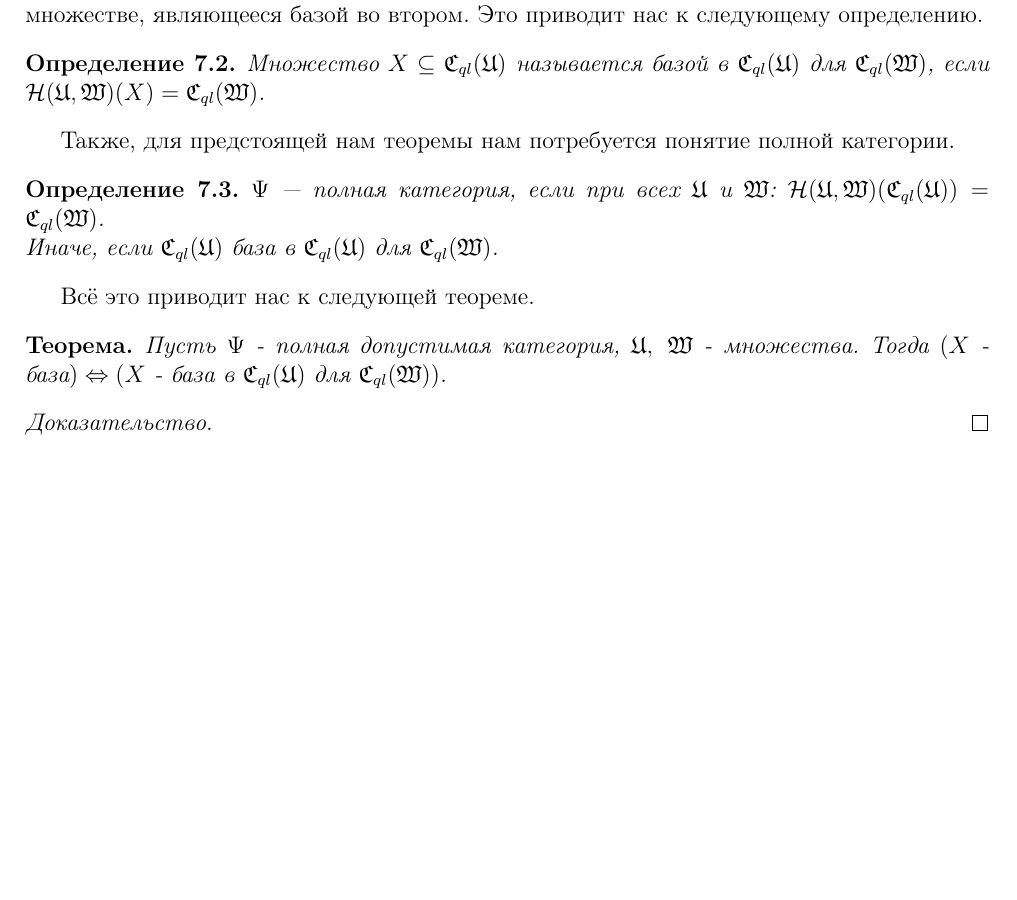
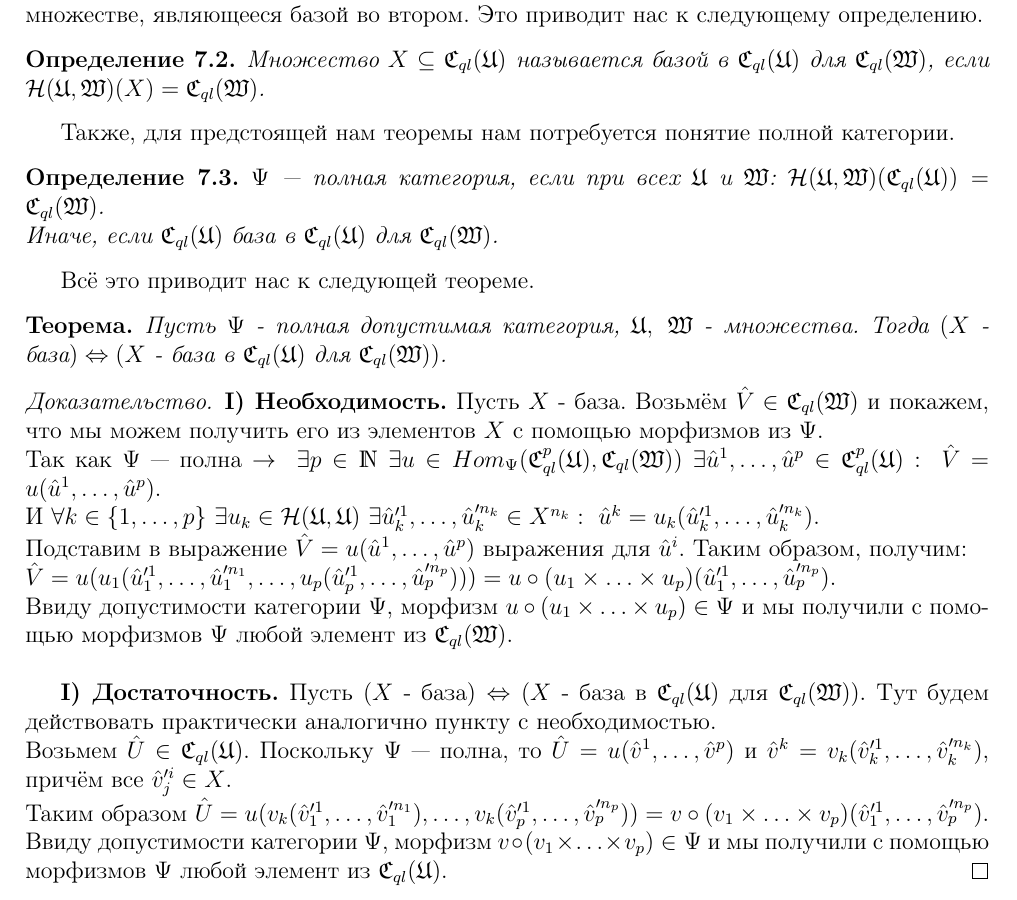
Before and after one commit to Miackulp/RudLect, a LaTeX document (Rud_lect.tex, which reads shortcuts.sty): part of page 15 of 18, cut so that both start at the same text, the shorter picture padded with empty space. Compiled offline with pdfLaTeX.

Commit message:
lect7 theorem

```diff
--- a/Rud_lect.tex
+++ b/Rud_lect.tex
@@ -11,6 +11,7 @@
 \usepackage{amsmath}
 \usepackage{eufrak}
 \usepackage{amsthm}
+\usepackage{dsfont}
 
 \usepackage{color}
 
@@ -409,6 +410,17 @@ $\Psi$~--- полная категория, если при всех $\frakU$ и
 Пусть $\Psi$ - полная допустимая категория, $\frakU,\ \frakW$ - множества. Тогда $(X$ - база$)\Leftrightarrow(X$ - база в $\Cql(\frakU)$ для $\Cql(\frakW))$.
 \end{theorem}
 \begin{proof}
+\textbf{I) Необходимость.} Пусть $X$ - база. Возьмём $\hat{V} \in \Cql(\frakW)$ и покажем, что мы можем получить его из элементов $X$ с помощью морфизмов из $\Psi$. \\
+Так как $\Psi$~--- полна $\rightarrow\ \exists p \in \mathds{N}\ \exists u \in Hom_{\Psi}(\Cql^p(\frakU), \Cql(\frakW))\ \exists \hu^1,\ldots,\hu^p \in \Cql^p(\frakU):\ \hat{V} = u(\hu^1,\ldots,\hu^p)$. \\
+И $\forall k\in\{1,\ldots,p\}\ \exists u_k \in \calH(\frakU, \frakU)\ \exists \hu'^1_k,\ldots,\hu'^{n_k}_k \in X^{n_k}:\ \hu^k = u_k(\hu'^1_k,\ldots,\hu'^{n_k}_k)$.\\
+Подставим в выражение $\hat{V} = u(\hu^1,\ldots,\hu^p)$ выражения для $\hu^i$. Таким образом, получим:\\
+$\hat{V} = u(u_1(\hu'^1_1,\ldots,\hu'^{n_1}_1,\ldots,u_p(\hu'^1_p,\ldots,\hu'^{n_p}_p))) = u\circ(u_1\times\ldots\times u_p)(\hu'^1_1,\ldots,\hu'^{n_p}_p)$. \\
+Ввиду допустимости категории $\Psi$, морфизм $u\circ(u_1\times\ldots\times u_p) \in \Psi$ и мы получили с помощью морфизмов $\Psi$ любой элемент из $\Cql(\frakW)$. \\
+
+\textbf{I) Достаточность.} Пусть $(X$ - база$)\Leftrightarrow(X$ - база в $\Cql(\frakU)$ для $\Cql(\frakW))$. Тут будем действовать практически аналогично пункту с необходимостью. \\
+Возьмем $\hat{U} \in \Cql(\frakU)$. Поскольку $\Psi$~--- полна, то $\hat{U} = u(\hv^1,\ldots,\hv^p)$ и $\hv^k = v_k(\hv'^1_k,\ldots,\hv'^{n_k}_k)$, причём все $\hv'^i_j \in X$.\\
+Таким образом    $\hat{U} = u(v_k(\hv'^1_1,\ldots,\hv'^{n_1}_1),\ldots,v_k(\hv'^1_p,\ldots,\hv'^{n_p}_p)) = v\circ(v_1\times\ldots\times v_p)(\hv'^1_1,\ldots,\hv'^{n_p}_p)$.\\
+Ввиду допустимости категории $\Psi$, морфизм $v\circ(v_1\times\ldots\times v_p) \in \Psi$ и мы получили с помощью морфизмов $\Psi$ любой элемент из $\Cql(\frakU)$.
 \end{proof}
 
 \chapter{Лекция 8}
--- a/shortcuts.sty
+++ b/shortcuts.sty
@@ -11,3 +11,5 @@
 \newcommand{\frakm}{\mathfrak{m}}
 \newcommand{\calR}{\mathcal{R}}
 \newcommand{\frakI}{\mathfrak{I}}
+\newcommand{\hu}{\hat{u}}
+\newcommand{\hv}{\hat{v}}
```
